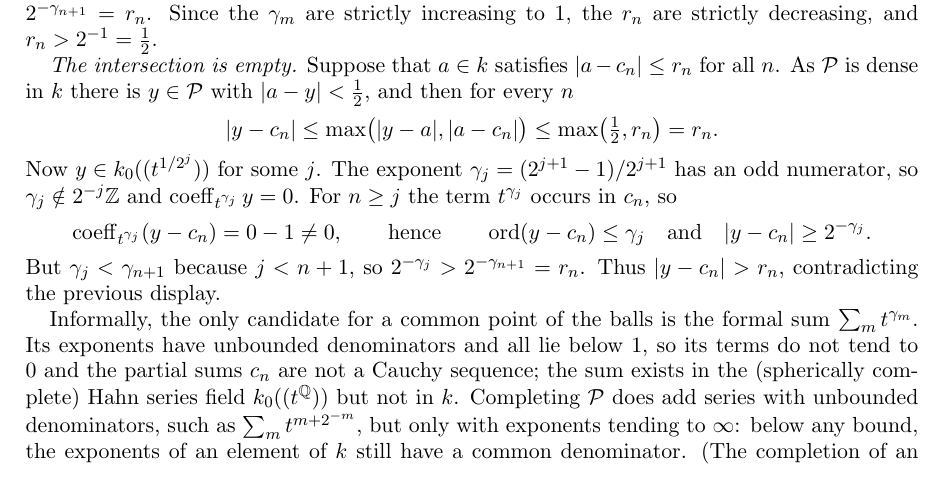
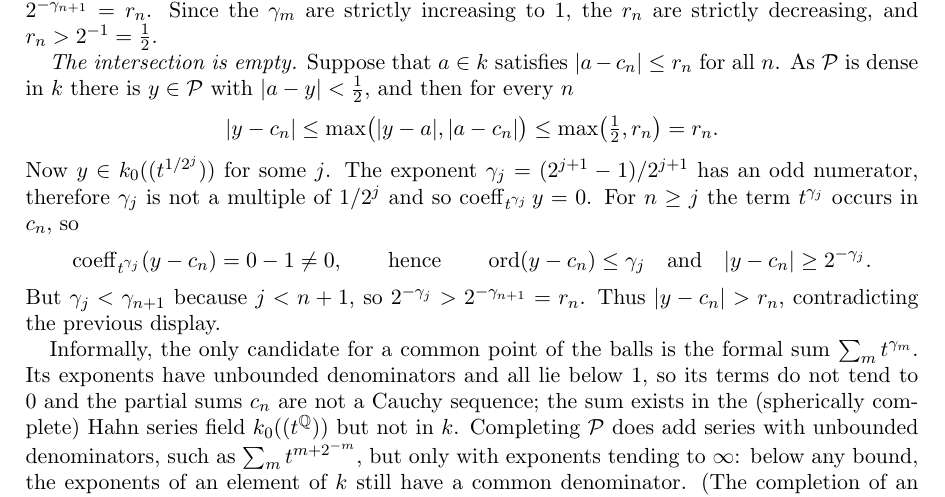
Before and after one commit to Deicyde/alternating-analytic-counterexample, a LaTeX problem sheet (paper/counterexample.tex): part of page 6 of 7, cut so that both start at the same text. Compiled offline with pdfLaTeX.

Commit message:
paper: say gamma_j is not a multiple of 1/2^j

```diff
--- a/paper/counterexample.tex
+++ b/paper/counterexample.tex
@@ -309,7 +309,7 @@ there is $y\in\cP$ with $\abs{a-y}<\tfrac12$, and then for every $n$
 \abs{y-c_n}\le\max\bigl(\abs{y-a},\abs{a-c_n}\bigr)\le\max\bigl(\tfrac12,r_n\bigr)=r_n .
 \]
 Now $y\in k_0((t^{1/2^j}))$ for some $j$. The exponent
-$\gamma_j=(2^{j+1}-1)/2^{j+1}$ has an odd numerator, so $\gamma_j\notin2^{-j}\Z$ and $\coeff_{t^{\gamma_j}}y=0$. For $n\ge j$ the
+$\gamma_j=(2^{j+1}-1)/2^{j+1}$ has an odd numerator, therefore $\gamma_j$ is not a multiple of $1/2^j$ and so $\coeff_{t^{\gamma_j}}y=0$. For $n\ge j$ the
 term $t^{\gamma_j}$ occurs in $c_n$, so
 \[
 \coeff_{t^{\gamma_j}}(y-c_n)=0-1\ne0,\qquad\text{hence}\qquad \operatorname{ord}(y-c_n)\le\gamma_j
```
Also changed, not shown: paper/counterexample.pdf.
